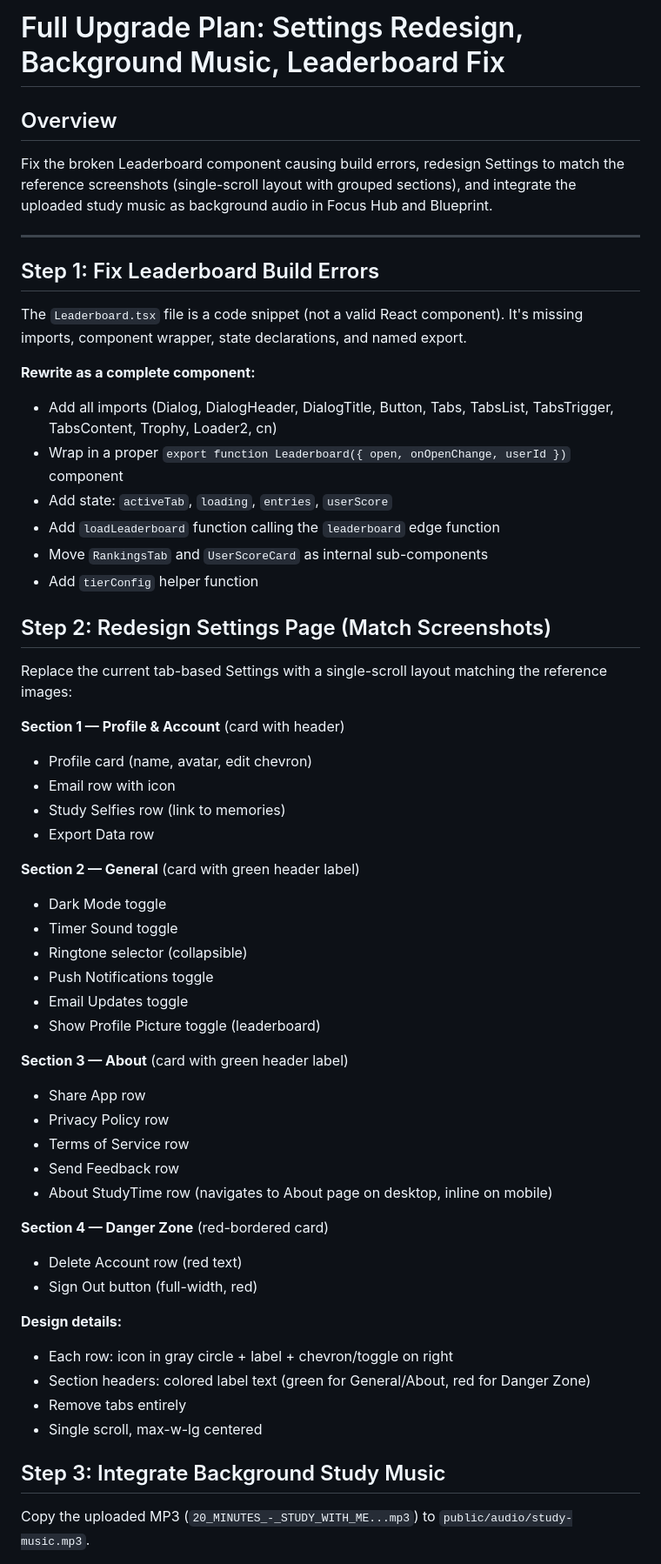
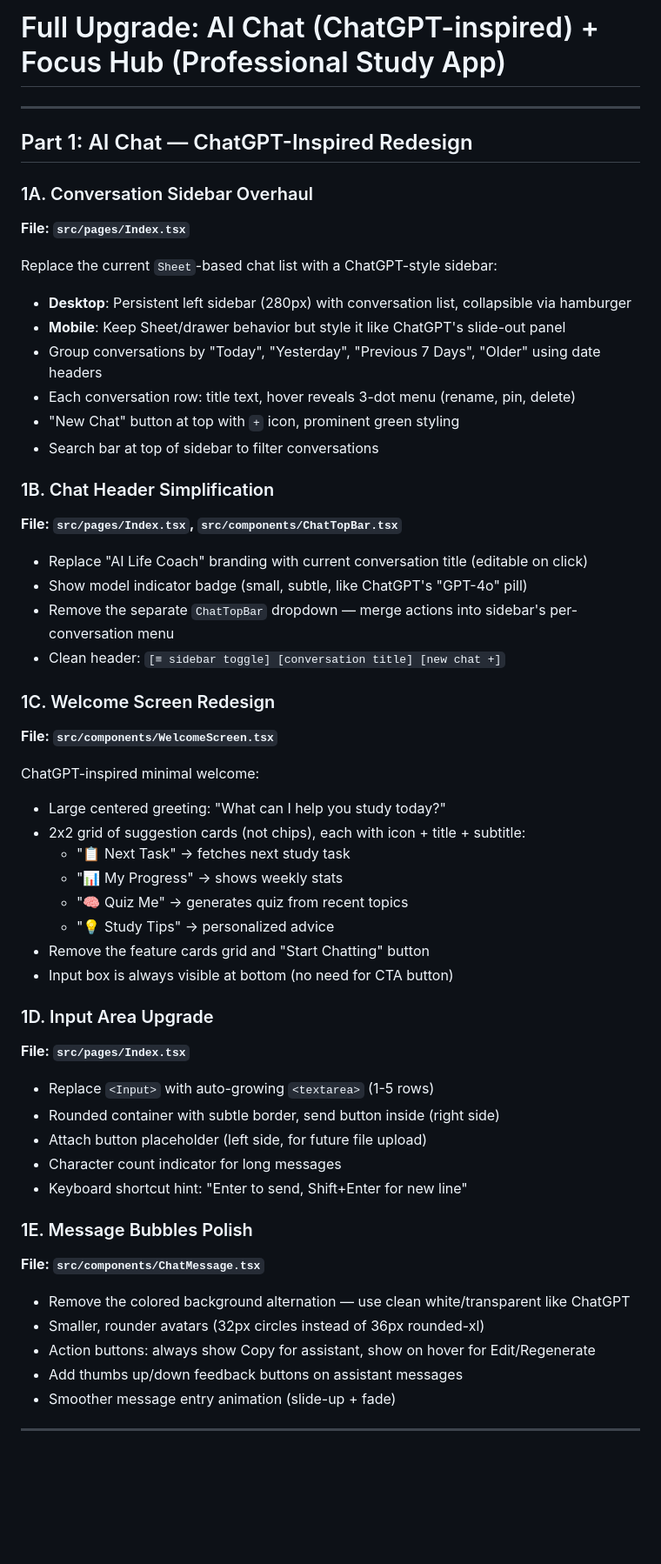
Before and after one commit to Masoud-Salik/nexus-create-world, a Markdown page: .lovable/plan.md, the part around one of its changes. Shown at 87% size. Rendered like a GitHub page; blank space fills up the shorter version.

Commit message:
Update plan
Co-authored-by: Masoud-Salik <215335438+Masoud-Salik@users.noreply.github.com>

```diff
--- a/.lovable/plan.md
+++ b/.lovable/plan.md
@@ -1,61 +1,59 @@
 
-
-# Full Upgrade Plan: Settings Redesign, Background Music, Leaderboard Fix
-
-## Overview
-
-Fix the broken Leaderboard component causing build errors, redesign Settings to match the reference screenshots (single-scroll layout with grouped sections), and integrate the uploaded study music as background audio in Focus Hub and Blueprint.
+# Full Upgrade: AI Chat (ChatGPT-inspired) + Focus Hub (Professional Study App)
 
 ---
 
-## Step 1: Fix Leaderboard Build Errors
+## Part 1: AI Chat — ChatGPT-Inspired Redesign
 
-The `Leaderboard.tsx` file is a code snippet (not a valid React component). It's missing imports, component wrapper, state declarations, and named export.
+### 1A. Conversation Sidebar Overhaul
+**File: `src/pages/Index.tsx`**
 
-**Rewrite as a complete component:**
-- Add all imports (Dialog, DialogHeader, DialogTitle, Button, Tabs, TabsList, TabsTrigger, TabsContent, Trophy, Loader2, cn)
-- Wrap in a proper `export function Leaderboard({ open, onOpenChange, userId })` component
-- Add state: `activeTab`, `loading`, `entries`, `userScore`
-- Add `loadLeaderboard` function calling the `leaderboard` edge function
-- Move `RankingsTab` and `UserScoreCard` as internal sub-components
-- Add `tierConfig` helper function
+Replace the current `Sheet`-based chat list with a ChatGPT-style sidebar:
+- **Desktop**: Persistent left sidebar (280px) with conversation list, collapsible via hamburger
+- **Mobile**: Keep Sheet/drawer behavior but style it like ChatGPT's slide-out panel
+- Group conversations by "Today", "Yesterday", "Previous 7 Days", "Older" using date headers
+- Each conversation row: title text, hover reveals 3-dot menu (rename, pin, delete)
+- "New Chat" button at top with `+` icon, prominent green styling
+- Search bar at top of sidebar to filter conversations
 
-## Step 2: Redesign Settings Page (Match Screenshots)
+### 1B. Chat Header Simplification
+**File: `src/pages/Index.tsx`, `src/components/ChatTopBar.tsx`**
 
-Replace the current tab-based Settings with a single-scroll layout matching the reference images:
+- Replace "AI Life Coach" branding with current conversation title (editable on click)
+- Show model indicator badge (small, subtle, like ChatGPT's "GPT-4o" pill)
+- Remove the separate `ChatTopBar` dropdown — merge actions into sidebar's per-conversation menu
+- Clean header: `[≡ sidebar toggle] [conversation title] [new chat +]`
 
-**Section 1 — Profile & Account** (card with header)
-- Profile card (name, avatar, edit chevron)
-- Email row with icon
-- Study Selfies row (link to memories)
-- Export Data row
+### 1C. Welcome Screen Redesign
+**File: `src/components/WelcomeScreen.tsx`**
 
-**Section 2 — General** (card with green header label)
-- Dark Mode toggle
-- Timer Sound toggle
-- Ringtone selector (collapsible)
-- Push Notifications toggle
-- Email Updates toggle
-- Show Profile Picture toggle (leaderboard)
+ChatGPT-inspired minimal welcome:
+- Large centered greeting: "What can I help you study today?"
+- 2x2 grid of suggestion cards (not chips), each with icon + title + subtitle:
+  - "📋 Next Task" → fetches next study task
+  - "📊 My Progress" → shows weekly stats
+  - "🧠 Quiz Me" → generates quiz from recent topics
+  - "💡 Study Tips" → personalized advice
+- Remove the feature cards grid and "Start Chatting" button
+- Input box is always visible at bottom (no need for CTA button)
 
-**Section 3 — About** (card with green header label)
-- Share App row
-- Privacy Policy row
-- Terms of Service row
-- Send Feedback row
-- About StudyTime row (navigates to About page on desktop, inline on mobile)
+### 1D. Input Area Upgrade
+**File: `src/pages/Index.tsx`**
 
-**Section 4 — Danger Zone** (red-bordered card)
-- Delete Account row (red text)
-- Sign Out button (full-width, red)
+- Replace `<Input>` with auto-growing `<textarea>` (1-5 rows)
+- Rounded container with subtle border, send button inside (right side)
+- Attach button placeholder (left side, for future file upload)
+- Character count indicator for long messages
+- Keyboard shortcut hint: "Enter to send, Shift+Enter for new line"
 
-**Design details:**
-- Each row: icon in gray circle + label + chevron/toggle on right
-- Section headers: colored label text (green for General/About, red for Danger Zone)
-- Remove tabs entirely
-- Single scroll, max-w-lg centered
+### 1E. Message Bubbles Polish
+**File: `src/components/ChatMessage.tsx`**
 
-## Step 3: Integrate Background Study Music
+- Remove the colored background alternation — use clean white/transparent like ChatGPT
+- Smaller, rounder avatars (32px circles instead of 36px rounded-xl)
+- Action buttons: always show Copy for assistant, show on hover for Edit/Regenerate
+- Add thumbs up/down feedback buttons on assistant messages
+- Smoother message entry animation (slide-up + fade)
 
-Copy the uploaded MP3 (`20_MINUTES_-_STUDY_WITH_ME...mp3`) to `public/audio/study-music.mp3`.
+---
 
```
Also changed, not shown: other parts of .lovable/plan.md (+73 -29 lines).
